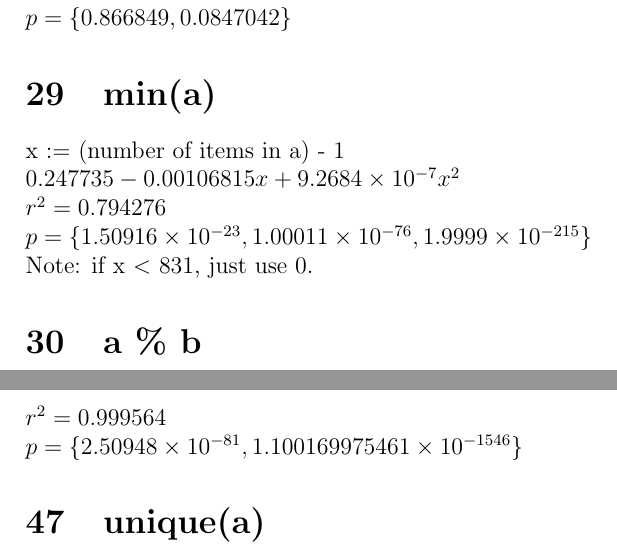
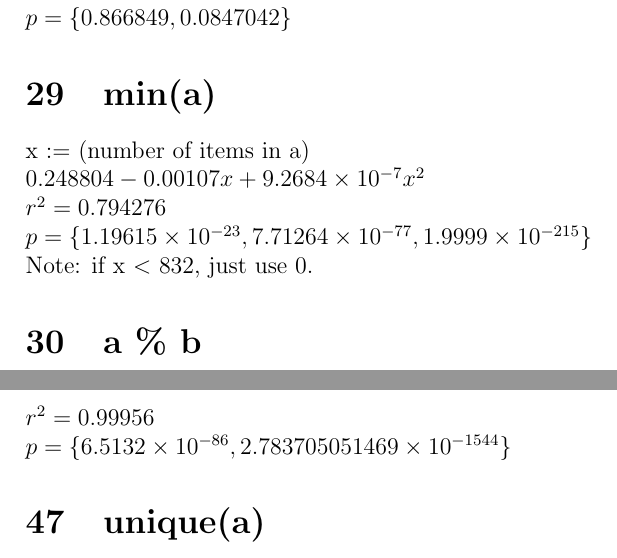
Before and after one commit to gregcarlin/ODRA-with-Enums, a LaTeX document (greg/analysis/notes.tex): two parts of pages 5 and 8 of 9, joined at a grey line, cut so that both start at the same text. Compiled offline with pdfLaTeX.

Commit message:
Updating some models

```diff
--- a/greg/analysis/notes.tex
+++ b/greg/analysis/notes.tex
@@ -121,11 +121,11 @@
 	$p = \{0.866849, 0.0847042\}$
 
 	\section{min(a)}
-	x := (number of items in a) - 1\\
-	$0.247735 - 0.00106815 x + 9.2684 \times 10^{-7} x^2$\\
+	x := (number of items in a)\\
+	$0.248804 - 0.00107 x + 9.2684 \times 10^{-7} x^2$\\
 	$r^2 = 0.794276$\\
-	$p = \{1.50916 \times 10^{-23}, 1.00011 \times 10^{-76}, 1.9999 \times 10^{-215}\}$\\
-	Note: if x $<$ 831, just use 0.
+	$p = \{1.19615 \times 10^{-23}, 7.71264 \times 10^{-77}, 1.9999 \times 10^{-215}\}$\\
+	Note: if x $<$ 832, just use 0.
 
 	\section{a \% b}
 	Negligible (Values too low)
@@ -204,5 +202,7 @@
-	$r^2 = 0.999564$\\
-	$p = \{2.50948 \times 10^{-81}, 1.100169975461 \times 10^{-1546}\}$
+	x := n\\
+	$-0.288195 + 0.0000292202 x^2$\\
+	$r^2 = 0.99956$\\
+	$p = \{6.5132 \times 10^{-86}, 2.783705051469 \times 10^{-1544}\}$
 
 	\section{unique(a)}
 	Negligible (Negative Trend, Negative Values)
```
Also changed, not shown: greg/analysis/notes.tex (10 more changed lines), 5 other files.
